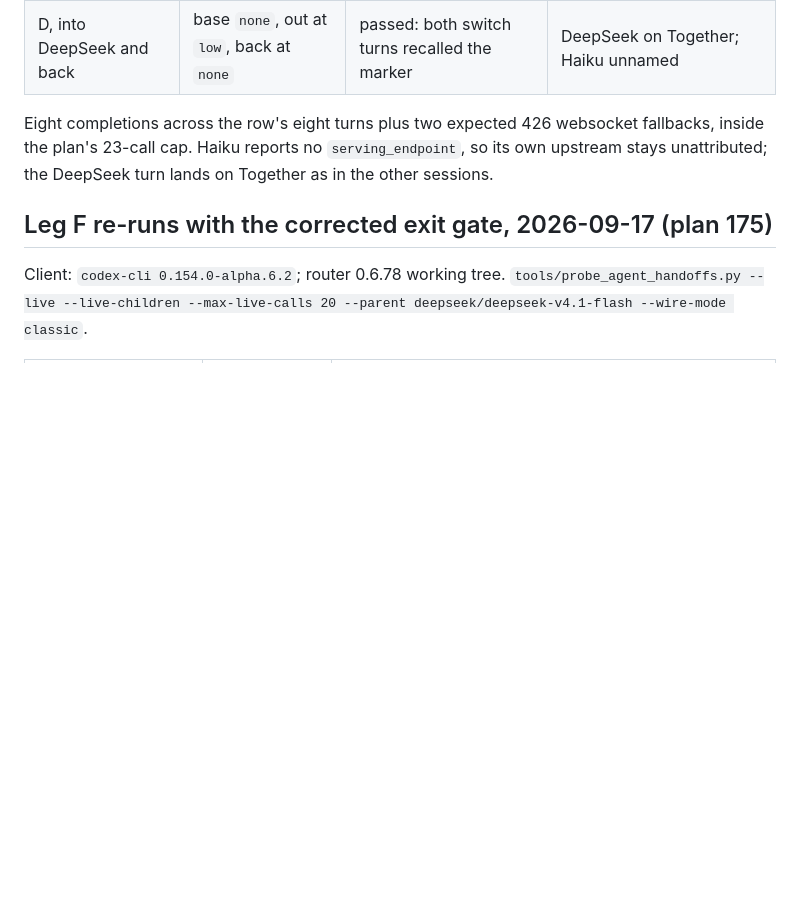
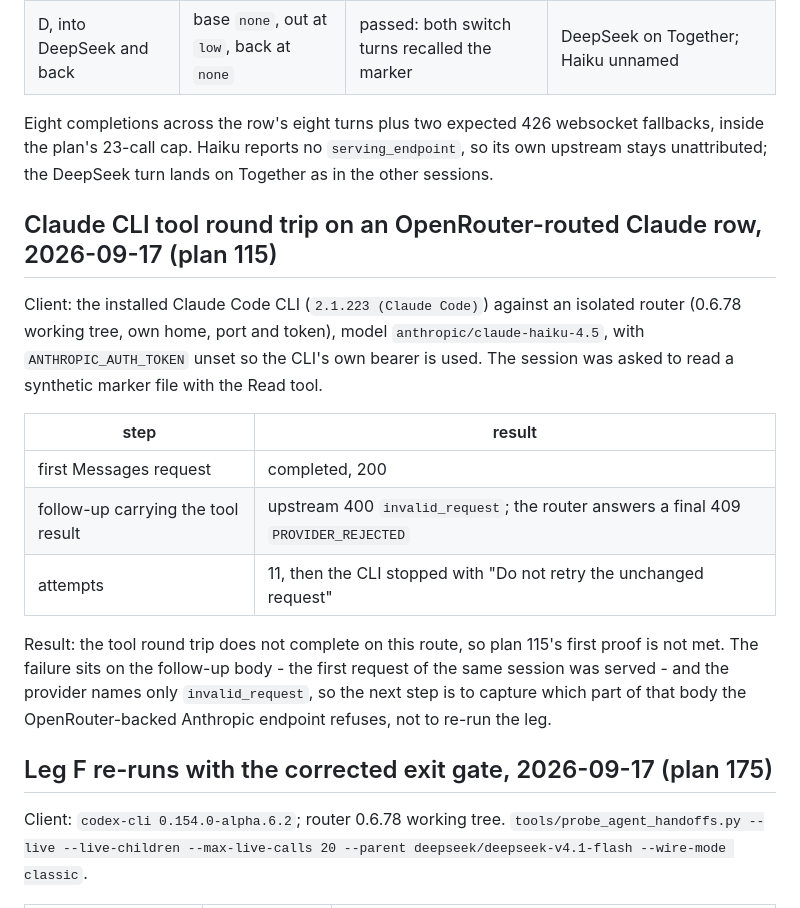
Before and after one commit to gbane-softcom/SC_AI_Router, a Markdown page: docs/compatibility.md, the part around the change. Drawn GitHub-style; blank space fills up the shorter version.

Commit message:
docs: record the Claude CLI tool round trip failing on a routed Claude row

```diff
--- a/docs/compatibility.md
+++ b/docs/compatibility.md
@@ -1076,6 +1076,26 @@ fallbacks, inside the plan's 23-call cap. Haiku reports no `serving_endpoint`,
 so its own upstream stays unattributed; the DeepSeek turn lands on Together as
 in the other sessions.
 
+## Claude CLI tool round trip on an OpenRouter-routed Claude row, 2026-09-17 (plan 115)
+
+Client: the installed Claude Code CLI (`2.1.223 (Claude Code)`) against an isolated
+router (0.6.78 working tree, own home, port and token), model
+`anthropic/claude-haiku-4.5`, with `ANTHROPIC_AUTH_TOKEN` unset so the CLI's
+own bearer is used. The session
+was asked to read a synthetic marker file with the Read tool.
+
+| step | result |
+|---|---|
+| first Messages request | completed, 200 |
+| follow-up carrying the tool result | upstream 400 `invalid_request`; the router answers a final 409 `PROVIDER_REJECTED` |
+| attempts | 11, then the CLI stopped with "Do not retry the unchanged request" |
+
+Result: the tool round trip does not complete on this route, so plan 115's
+first proof is not met. The failure sits on the follow-up body - the first
+request of the same session was served - and the provider names only
+`invalid_request`, so the next step is to capture which part of that body the
+OpenRouter-backed Anthropic endpoint refuses, not to re-run the leg.
+
 ## Leg F re-runs with the corrected exit gate, 2026-09-17 (plan 175)
 
 Client: `codex-cli 0.154.0-alpha.6.2`; router 0.6.78 working tree.
```
